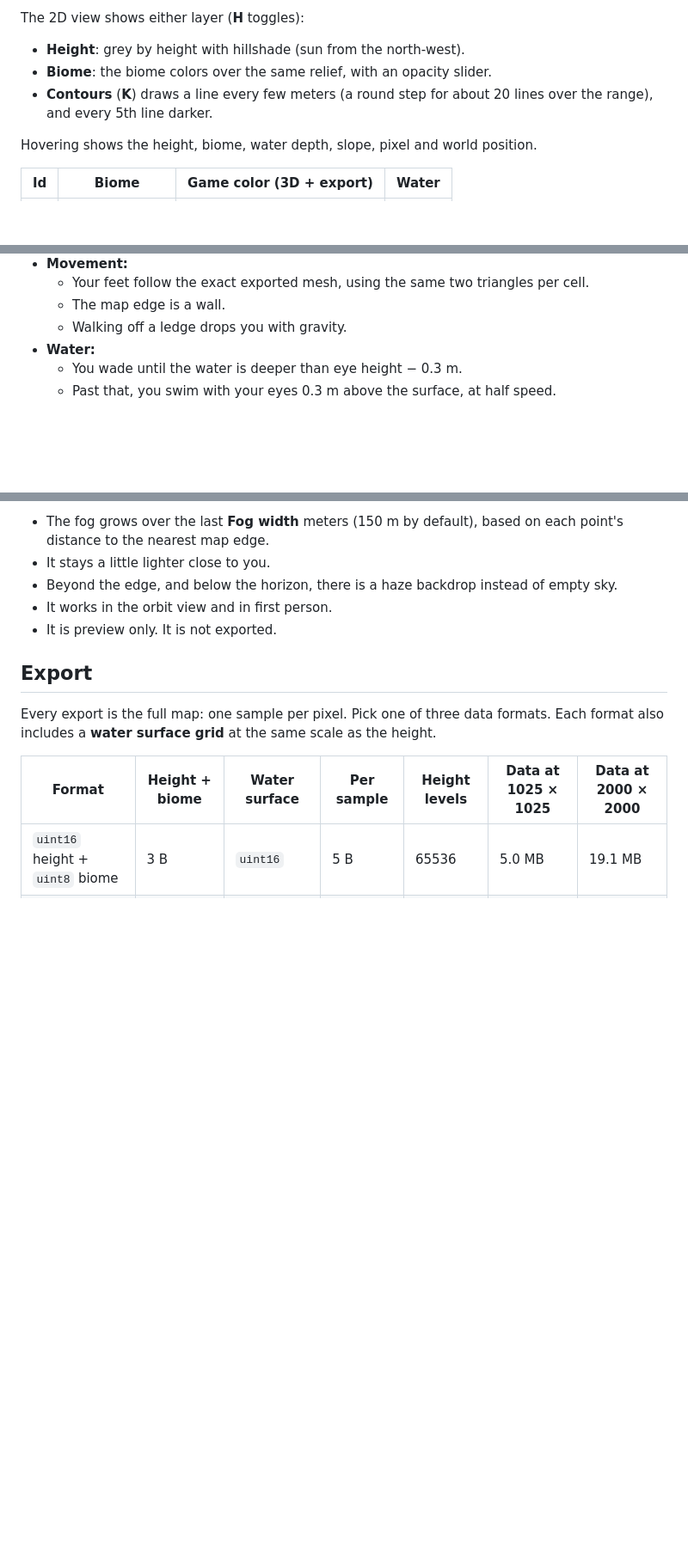
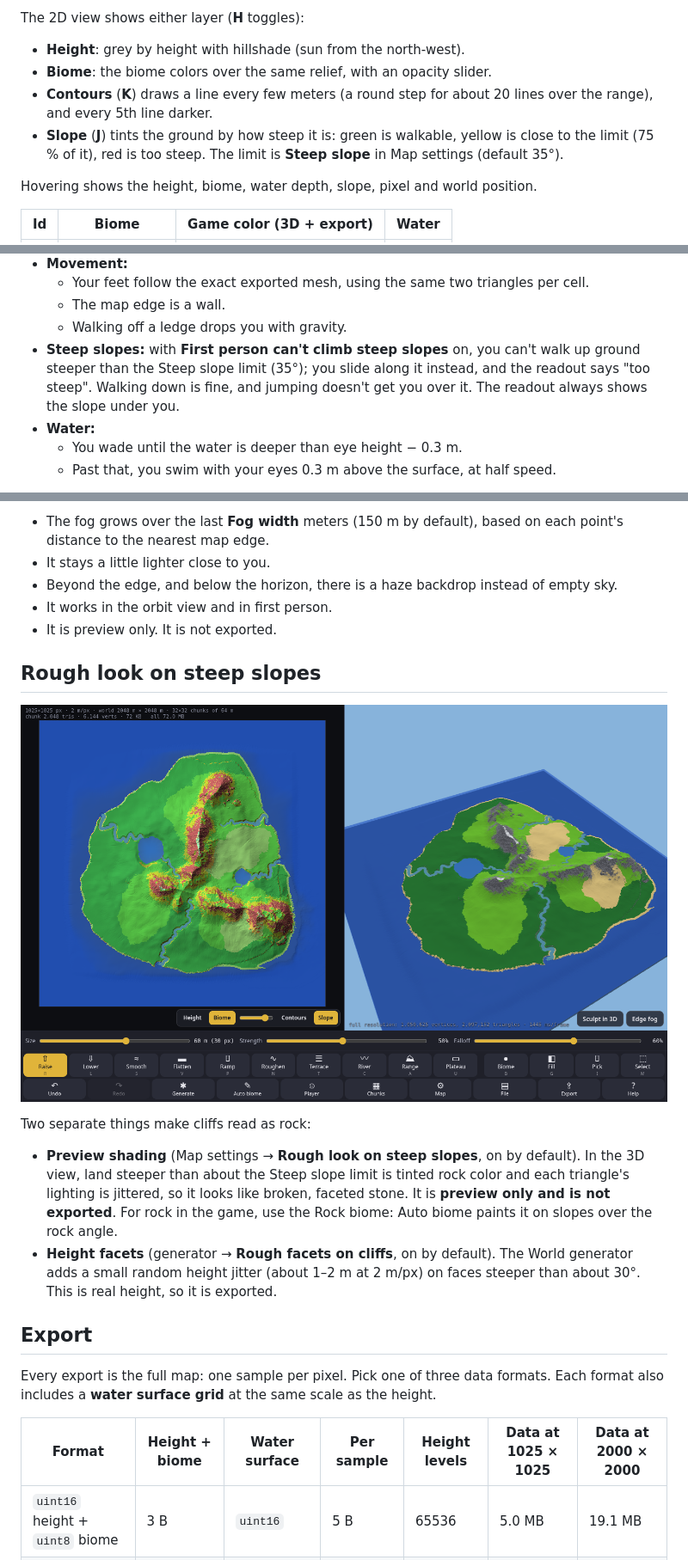
Before and after one commit to nhsoule/Terrain_Maker, a Markdown page: README.md, 3 parts joined by grey strips. Shown at 86% size. GitHub-like rendering; pictures changed too: screenshot_slope.png (added); blank space fills up the shorter version.

```diff
--- a/README.md
+++ b/README.md
@@ -19,6 +19,7 @@ The 2D view shows either layer (**H** toggles):
 - **Height**: grey by height with hillshade (sun from the north-west).
 - **Biome**: the biome colors over the same relief, with an opacity slider.
 - **Contours** (**K**) draws a line every few meters (a round step for about 20 lines over the range), and every 5th line darker.
+- **Slope** (**J**) tints the ground by how steep it is: green is walkable, yellow is close to the limit (75 % of it), red is too steep. The limit is **Steep slope** in Map settings (default 35°).
 
 Hovering shows the height, biome, water depth, slope, pixel and world position.
 
@@ -216,6 +241,7 @@ While you walk:
   - Your feet follow the exact exported mesh, using the same two triangles per cell.
   - The map edge is a wall.
   - Walking off a ledge drops you with gravity.
+- **Steep slopes:** with **First person can't climb steep slopes** on, you can't walk up ground steeper than the Steep slope limit (35°); you slide along it instead, and the readout says "too steep". Walking down is fine, and jumping doesn't get you over it. The readout always shows the slope under you.
 - **Water:**
   - You wade until the water is deeper than eye height − 0.3 m.
   - Past that, you swim with your eyes 0.3 m above the surface, at half speed.
@@ -239,6 +265,14 @@ The **Edge fog** button in the 3D view (also in **Map settings**, off by default
 - Beyond the edge, and below the horizon, there is a haze backdrop instead of empty sky.
 - It works in the orbit view and in first person.
 - It is preview only. It is not exported.
+
+## Rough look on steep slopes
+
+![Slope view (left) and the rough look in 3D (right)](screenshot_slope.png)
+
+Two separate things make cliffs read as rock:
+- **Preview shading** (Map settings → **Rough look on steep slopes**, on by default). In the 3D view, land steeper than about the Steep slope limit is tinted rock color and each triangle's lighting is jittered, so it looks like broken, faceted stone. It is **preview only and is not exported**. For rock in the game, use the Rock biome: Auto biome paints it on slopes over the rock angle.
+- **Height facets** (generator → **Rough facets on cliffs**, on by default). The World generator adds a small random height jitter (about 1–2 m at 2 m/px) on faces steeper than about 30°. This is real height, so it is exported.
 
 ## Export
 
```
Also changed, not shown: other parts of README.md (+46 -22 lines), screenshot.png, screenshot_fp.png, screenshot_worlds.png (added), 1 other file.
